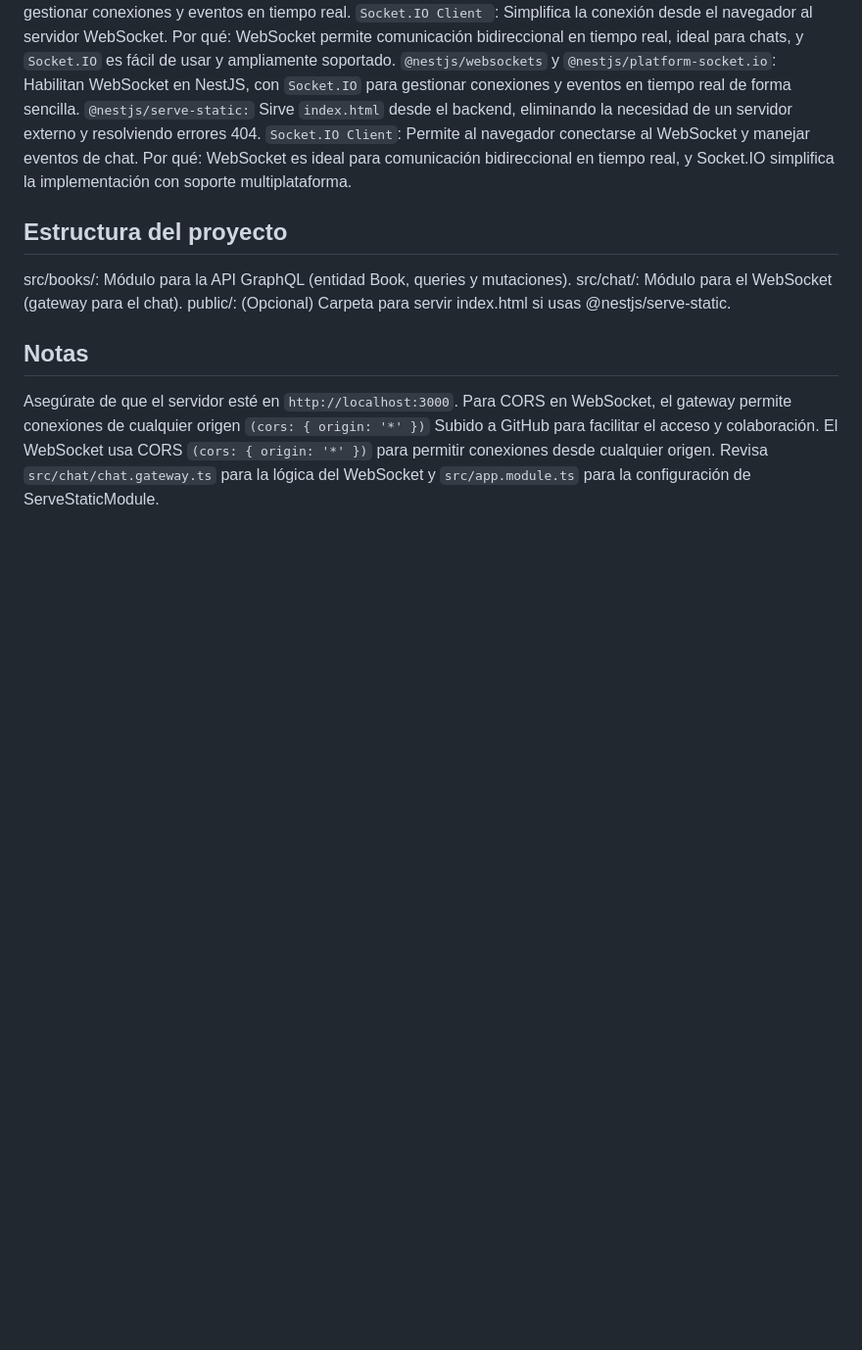
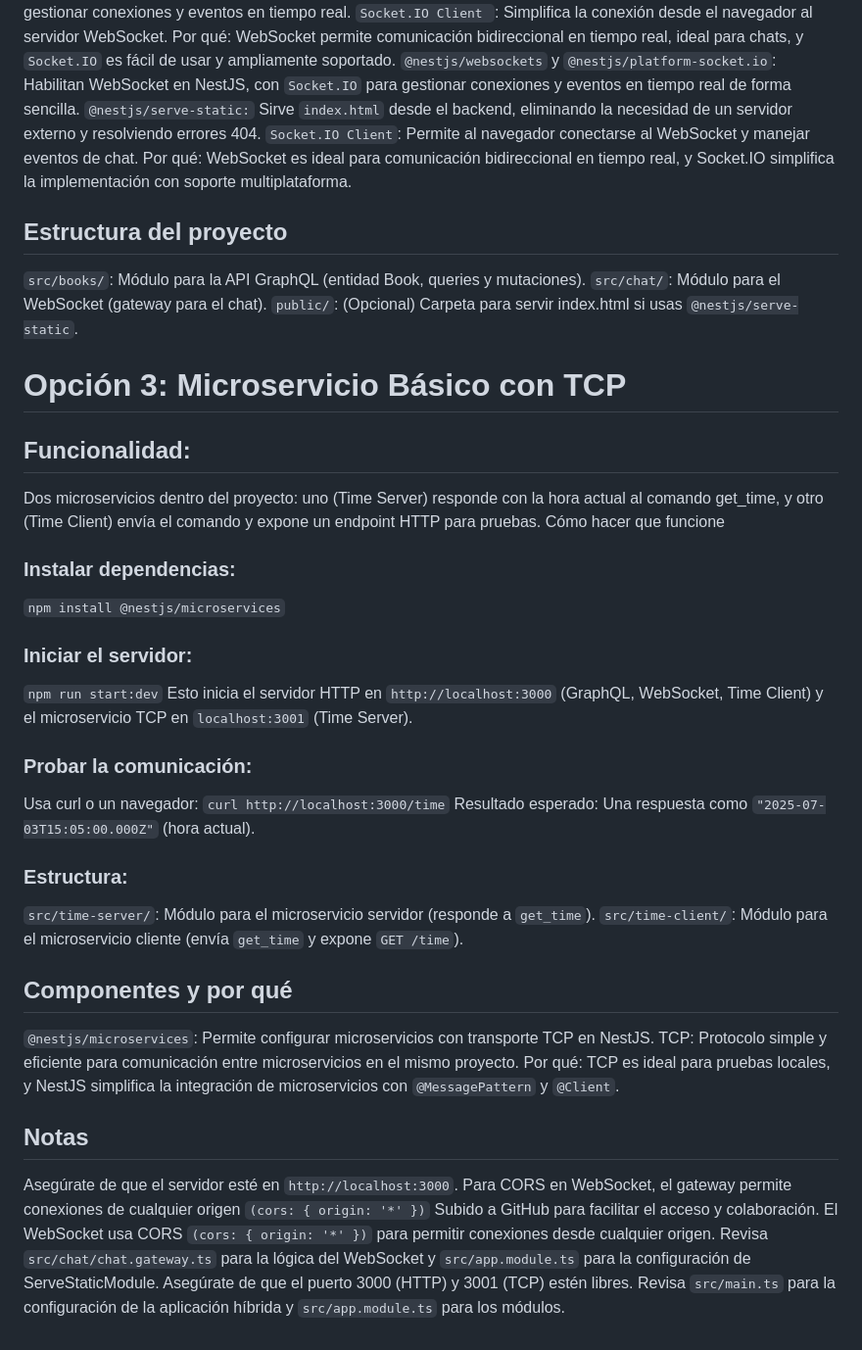
Before and after one commit to Veritog15/graphql-books-api, a Markdown page: README.md, the part around one of its changes. Shown at 98% size. Drawn GitHub-style; blank space fills up the shorter version.

````diff
--- a/README.md
+++ b/README.md
@@ -93,15 +90,40 @@ Por qué: WebSocket permite comunicación bidireccional en tiempo real, ideal pa
 Por qué: WebSocket es ideal para comunicación bidireccional en tiempo real, y Socket.IO simplifica la implementación con soporte multiplataforma.
 
 ## Estructura del proyecto
+```src/books/```: Módulo para la API GraphQL (entidad Book, queries y mutaciones).
+```src/chat/```: Módulo para el WebSocket (gateway para el chat).
+```public/```: (Opcional) Carpeta para servir index.html si usas ```@nestjs/serve-static```.
 
-src/books/: Módulo para la API GraphQL (entidad Book, queries y mutaciones).
-src/chat/: Módulo para el WebSocket (gateway para el chat).
-public/: (Opcional) Carpeta para servir index.html si usas @nestjs/serve-static.
+
+# Opción 3: Microservicio Básico con TCP
+## Funcionalidad:
+Dos microservicios dentro del proyecto: uno (Time Server) responde con la hora actual al comando get_time, y otro (Time Client) envía el comando y expone un endpoint HTTP para pruebas.
+Cómo hacer que funcione
+
+### Instalar dependencias:
+```npm install @nestjs/microservices```
+### Iniciar el servidor:
+```npm run start:dev```
+Esto inicia el servidor HTTP en ```http://localhost:3000``` (GraphQL, WebSocket, Time Client) y el microservicio TCP en ```localhost:3001``` (Time Server).
+
+### Probar la comunicación:
+Usa curl o un navegador:
+```curl http://localhost:3000/time```
+Resultado esperado: Una respuesta como ``` "2025-07-03T15:05:00.000Z" ``` (hora actual).
+### Estructura:
+```src/time-server/```: Módulo para el microservicio servidor (responde a ```get_time```).
+```src/time-client/```: Módulo para el microservicio cliente (envía ```get_time``` y expone ```GET /time```).
+
+## Componentes y por qué
+```@nestjs/microservices```: Permite configurar microservicios con transporte TCP en NestJS.
+TCP: Protocolo simple y eficiente para comunicación entre microservicios en el mismo proyecto.
+Por qué: TCP es ideal para pruebas locales, y NestJS simplifica la integración de microservicios con ```@MessagePattern``` y ```@Client```.
 
 ## Notas
-
 Asegúrate de que el servidor esté en ```http://localhost:3000```.
 Para CORS en WebSocket, el gateway permite conexiones de cualquier origen ``` (cors: { origin: '*' }) ```
 Subido a GitHub para facilitar el acceso y colaboración.
 El WebSocket usa CORS ```(cors: { origin: '*' })``` para permitir conexiones desde cualquier origen.
 Revisa ```src/chat/chat.gateway.ts``` para la lógica del WebSocket y ```src/app.module.ts``` para la configuración de ServeStaticModule.
+Asegúrate de que el puerto 3000 (HTTP) y 3001 (TCP) estén libres.
+Revisa ```src/main.ts``` para la configuración de la aplicación híbrida y ```src/app.module.ts``` para los módulos.
````
Also changed, not shown: other parts of README.md (+8 -11 lines).
